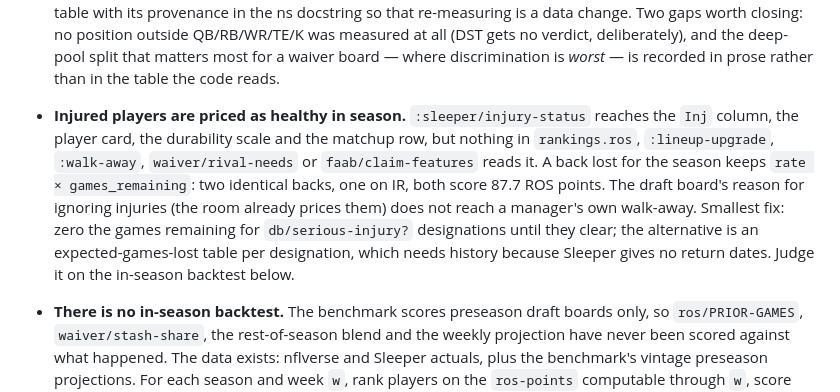
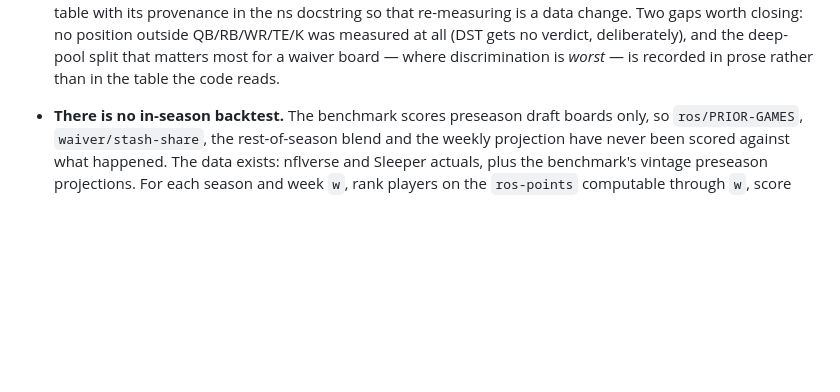
Before and after one commit to RockChalkJay/draft-day-clj, a Markdown page: docs/TODO.md, the part around the change. GitHub-like rendering; blank space fills up the shorter version.

Commit message:
drop the injury item from the TODO now that it ships

```diff
--- a/docs/TODO.md
+++ b/docs/TODO.md
@@ -70,18 +70,6 @@ for the known gaps between a league's real rules and what the board can score.
   measured at all (DST gets no verdict, deliberately), and the deep-pool split
   that matters most for a waiver board — where discrimination is *worst* — is
   recorded in prose rather than in the table the code reads.
-
-- **Injured players are priced as healthy in season.** `:sleeper/injury-status`
-  reaches the `Inj` column, the player card, the durability scale and the
-  matchup row, but nothing in `rankings.ros`, `:lineup-upgrade`, `:walk-away`,
-  `waiver/rival-needs` or `faab/claim-features` reads it. A back lost for the
-  season keeps `rate × games_remaining`: two identical backs, one on IR, both
-  score 87.7 ROS points. The draft board's reason for ignoring injuries (the
-  room already prices them) does not reach a manager's own walk-away. Smallest
-  fix: zero the games remaining for `db/serious-injury?` designations until they
-  clear; the alternative is an expected-games-lost table per designation, which
-  needs history because Sleeper gives no return dates. Judge it on the in-season
-  backtest below.
 
 - **There is no in-season backtest.** The benchmark scores preseason draft
   boards only, so `ros/PRIOR-GAMES`, `waiver/stash-share`, the rest-of-season
```
